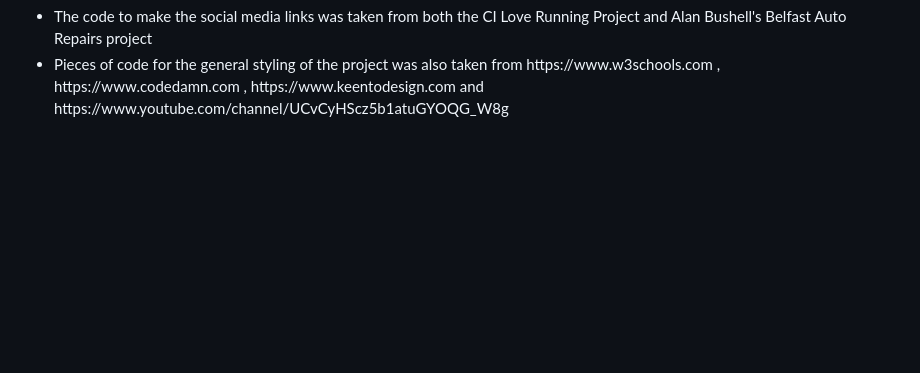
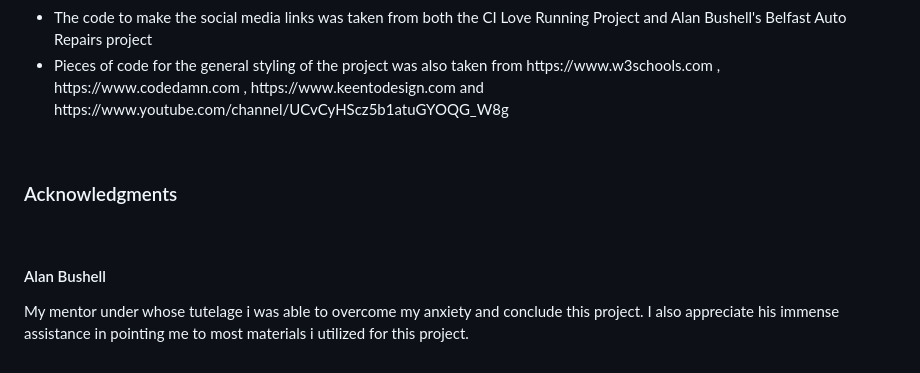
Before and after one commit to Sirjay009/Sirjays-Car-Rentals, a Markdown page: README.md, the part around the change. Drawn GitHub-style; blank space fills up the shorter version.

Commit message:
Add last paragraph of readme page

```diff
--- a/README.md
+++ b/README.md
@@ -287,3 +287,8 @@
 <li>The code to make the social media links was taken from both the CI Love Running Project and Alan Bushell's Belfast Auto Repairs project</li>
 <li>Pieces of code for the general styling of the project was also taken from https://www.w3schools.com , https://www.codedamn.com , https://www.keentodesign.com and https://www.youtube.com/channel/UCvCyHScz5b1atuGYOQG_W8g</li>
 </ul>
+<br>
+<h3>Acknowledgments</h3>
+<br>
+<h4>Alan Bushell</h4>
+<p>My mentor under whose tutelage i was able to overcome my anxiety and conclude this project. I also appreciate his immense assistance in pointing me to most materials i utilized for this project.</p>
```
